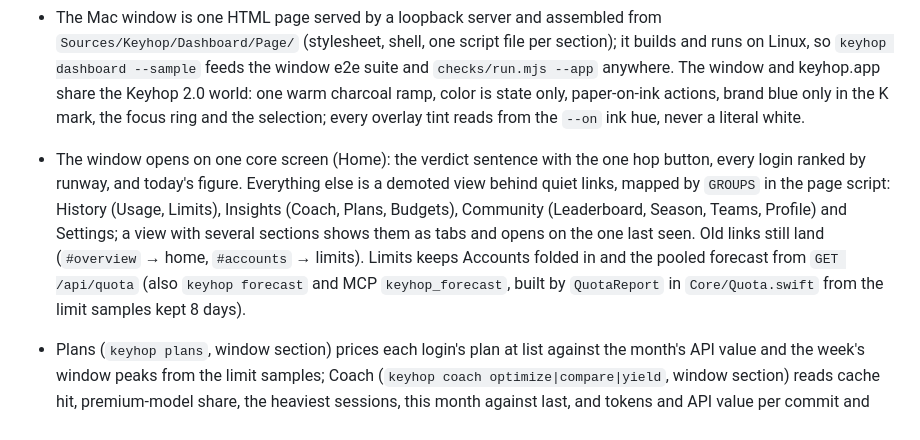
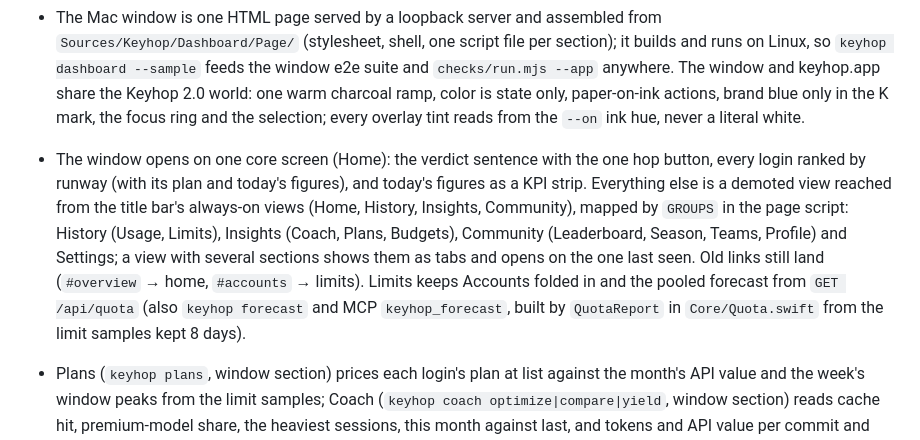
Before and after one commit to dominikzabcik/keyhop, a Markdown page: AGENTS.md, the part around the change. Drawn GitHub-style.

```diff
--- a/AGENTS.md
+++ b/AGENTS.md
@@ -12,6 +12,6 @@
 - Jev is the Typesafe screen review in CI. Its judgements are reported and do not fail the build.
 - A linked account has one lifetime pet, computed from synced daily totals and not stored. Stages are Speck, Hatch (1M tokens), Frame (50M), Bulk (500M), Mass (5B), and Monument (25B). The dominant measured tool sets the markings, the streak sets the pose, and commits set the build. A public profile shares it at `/u/<login>/pet.svg`. The same shapes are painted on the profile, the team page, Overview, the Mac menu, and the iOS season screen. The status icon still shows limits.
 - The Mac window is one HTML page served by a loopback server and assembled from `Sources/Keyhop/Dashboard/Page/` (stylesheet, shell, one script file per section); it builds and runs on Linux, so `keyhop dashboard --sample` feeds the window e2e suite and `checks/run.mjs --app` anywhere. The window and keyhop.app share the Keyhop 2.0 world: one warm charcoal ramp, color is state only, paper-on-ink actions, brand blue only in the K mark, the focus ring and the selection; every overlay tint reads from the `--on` ink hue, never a literal white.
-- The window opens on one core screen (Home): the verdict sentence with the one hop button, every login ranked by runway, and today's figure. Everything else is a demoted view behind quiet links, mapped by `GROUPS` in the page script: History (Usage, Limits), Insights (Coach, Plans, Budgets), Community (Leaderboard, Season, Teams, Profile) and Settings; a view with several sections shows them as tabs and opens on the one last seen. Old links still land (`#overview` → home, `#accounts` → limits). Limits keeps Accounts folded in and the pooled forecast from `GET /api/quota` (also `keyhop forecast` and MCP `keyhop_forecast`, built by `QuotaReport` in `Core/Quota.swift` from the limit samples kept 8 days).
+- The window opens on one core screen (Home): the verdict sentence with the one hop button, every login ranked by runway (with its plan and today's figures), and today's figures as a KPI strip. Everything else is a demoted view reached from the title bar's always-on views (Home, History, Insights, Community), mapped by `GROUPS` in the page script: History (Usage, Limits), Insights (Coach, Plans, Budgets), Community (Leaderboard, Season, Teams, Profile) and Settings; a view with several sections shows them as tabs and opens on the one last seen. Old links still land (`#overview` → home, `#accounts` → limits). Limits keeps Accounts folded in and the pooled forecast from `GET /api/quota` (also `keyhop forecast` and MCP `keyhop_forecast`, built by `QuotaReport` in `Core/Quota.swift` from the limit samples kept 8 days).
 - Plans (`keyhop plans`, window section) prices each login's plan at list against the month's API value and the week's window peaks from the limit samples; Coach (`keyhop coach optimize|compare|yield`, window section) reads cache hit, premium-model share, the heaviest sessions, this month against last, and tokens and API value per commit and per merge from the counted repositories. Both are local; nothing is sent. Teams can post a daily digest to a Slack or Discord incoming webhook (team page, owner only, the hourly cron at the chosen UTC hour); `/u/<login>/wrapped` wraps a year from the daily totals.
 - `native/` is a GPUI Kit (Rust) spike of the Mac window, a client of the same local API (`keyhop dashboard --no-open --json`) the HTML window reads; the Swift core stays the only code that touches logins and usage. `cargo test` and `cargo run -- --sample` in `native/`. The nightly workflow (on main) builds `v2` for macOS on every push to `v2` and bundles `keyhop-native` beside Keyhop.
```
Also changed, not shown: docs/dashboard.png, 8 other files.
